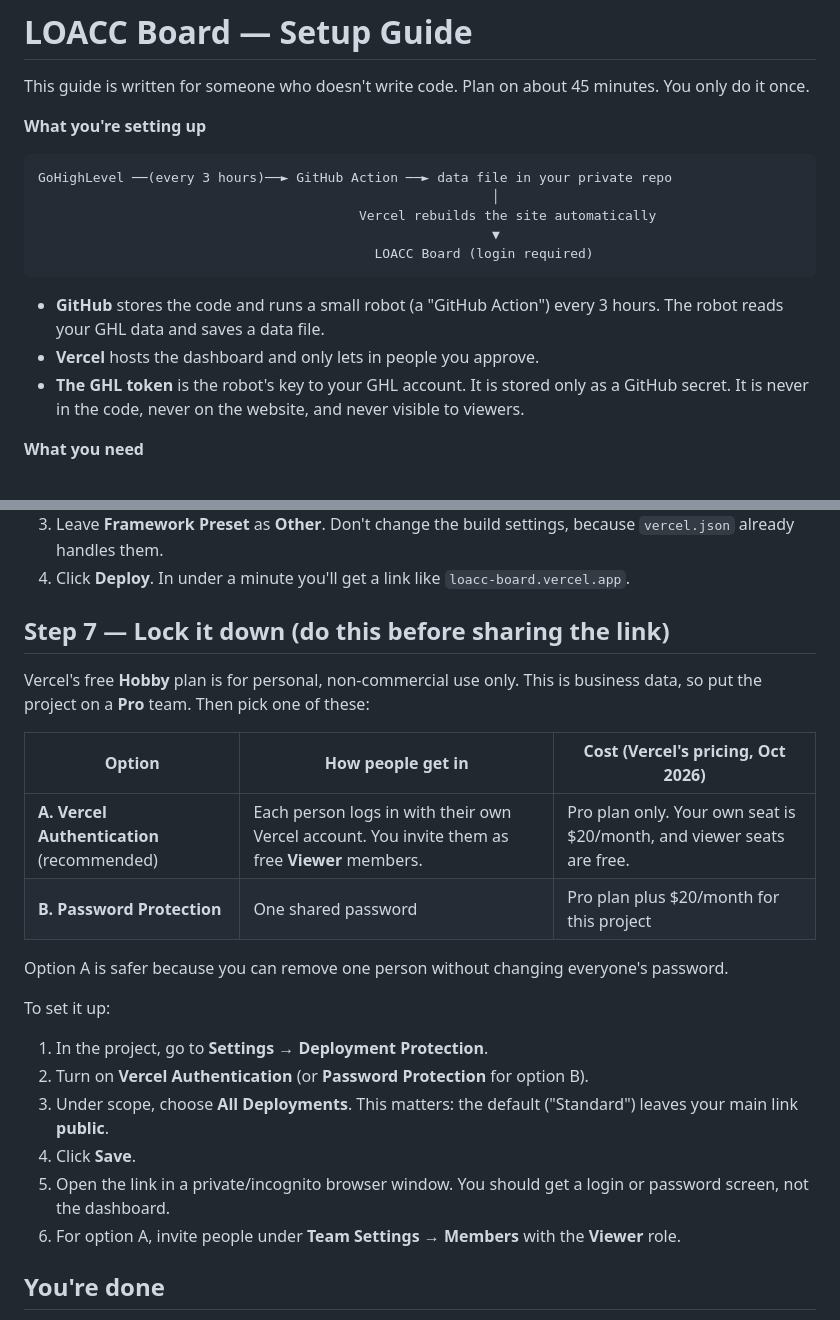
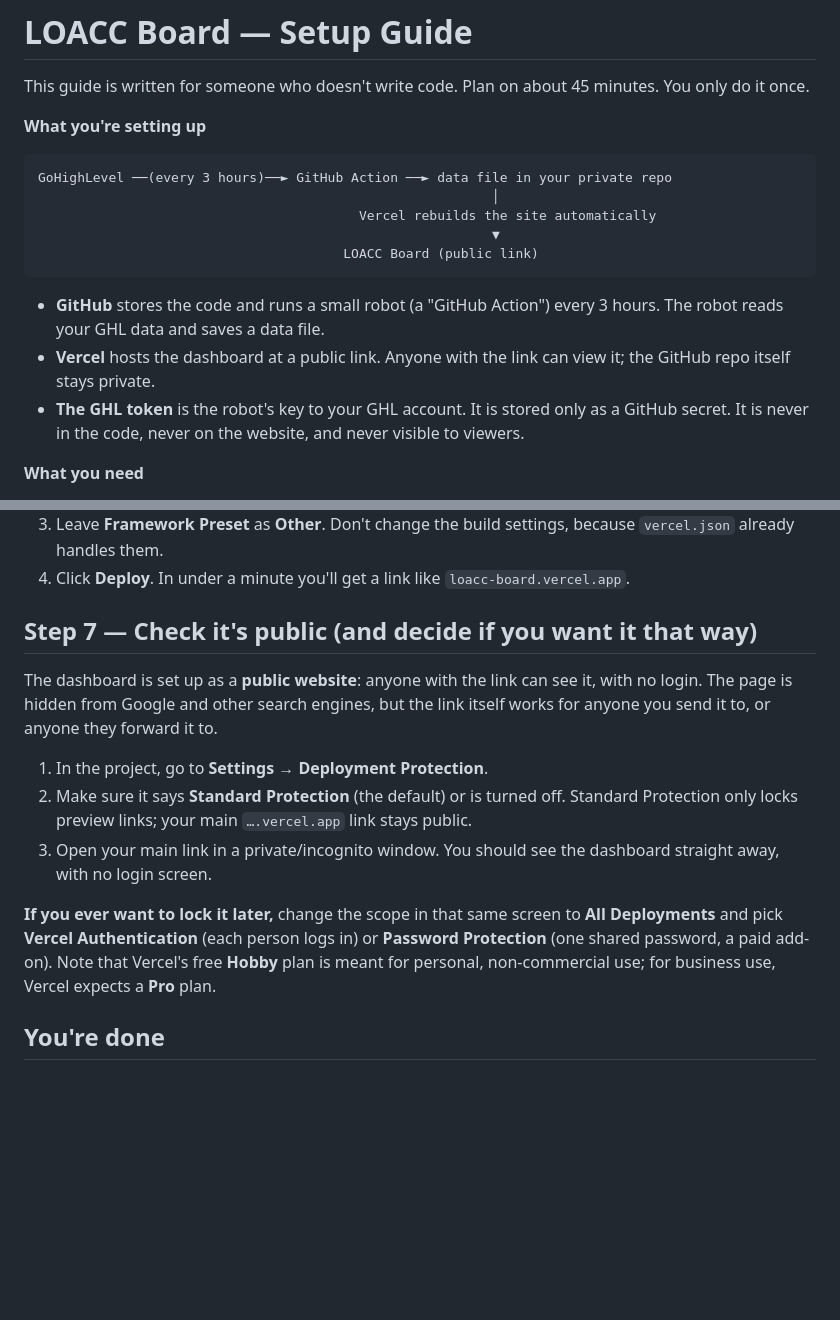
Before and after one commit to joycefulgar123/loacc-board, a Markdown page: SETUP.md, 2 parts joined by grey strips. Drawn GitHub-style; blank space fills up the shorter version.

````diff
--- a/SETUP.md
+++ b/SETUP.md
@@ -9,11 +9,11 @@ GoHighLevel ──(every 3 hours)──► GitHub Action ──► data file in
                                                           │
                                          Vercel rebuilds the site automatically
                                                           ▼
-                                           LOACC Board (login required)
+                                       LOACC Board (public link)
 ```
 
 - **GitHub** stores the code and runs a small robot (a "GitHub Action") every 3 hours. The robot reads your GHL data and saves a data file.
-- **Vercel** hosts the dashboard and only lets in people you approve.
+- **Vercel** hosts the dashboard at a public link. Anyone with the link can view it; the GitHub repo itself stays private.
 - **The GHL token** is the robot's key to your GHL account. It is stored only as a GitHub secret. It is never in the code, never on the website, and never visible to viewers.
 
 **What you need**
@@ -87,25 +87,15 @@ From now on, the robot runs every 3 hours on its own.
 3. Leave **Framework Preset** as **Other**. Don't change the build settings, because `vercel.json` already handles them.
 4. Click **Deploy**. In under a minute you'll get a link like `loacc-board.vercel.app`.
 
-## Step 7 — Lock it down (do this before sharing the link)
+## Step 7 — Check it's public (and decide if you want it that way)
 
-Vercel's free **Hobby** plan is for personal, non-commercial use only. This is business data, so put the project on a **Pro** team. Then pick one of these:
-
-| Option | How people get in | Cost (Vercel's pricing, Oct 2026) |
-|---|---|---|
-| **A. Vercel Authentication** (recommended) | Each person logs in with their own Vercel account. You invite them as free **Viewer** members. | Pro plan only. Your own seat is $20/month, and viewer seats are free. |
-| **B. Password Protection** | One shared password | Pro plan plus $20/month for this project |
-
-Option A is safer because you can remove one person without changing everyone's password.
-
-To set it up:
+The dashboard is set up as a **public website**: anyone with the link can see it, with no login. The page is hidden from Google and other search engines, but the link itself works for anyone you send it to, or anyone they forward it to.
 
 1. In the project, go to **Settings → Deployment Protection**.
-2. Turn on **Vercel Authentication** (or **Password Protection** for option B).
-3. Under scope, choose **All Deployments**. This matters: the default ("Standard") leaves your main link **public**.
-4. Click **Save**.
-5. Open the link in a private/incognito browser window. You should get a login or password screen, not the dashboard.
-6. For option A, invite people under **Team Settings → Members** with the **Viewer** role.
+2. Make sure it says **Standard Protection** (the default) or is turned off. Standard Protection only locks preview links; your main `….vercel.app` link stays public.
+3. Open your main link in a private/incognito window. You should see the dashboard straight away, with no login screen.
+
+**If you ever want to lock it later,** change the scope in that same screen to **All Deployments** and pick **Vercel Authentication** (each person logs in) or **Password Protection** (one shared password, a paid add-on). Note that Vercel's free **Hobby** plan is meant for personal, non-commercial use; for business use, Vercel expects a **Pro** plan.
 
 ## You're done
 
````
Also changed, not shown: README.md (+1 -1 lines).
